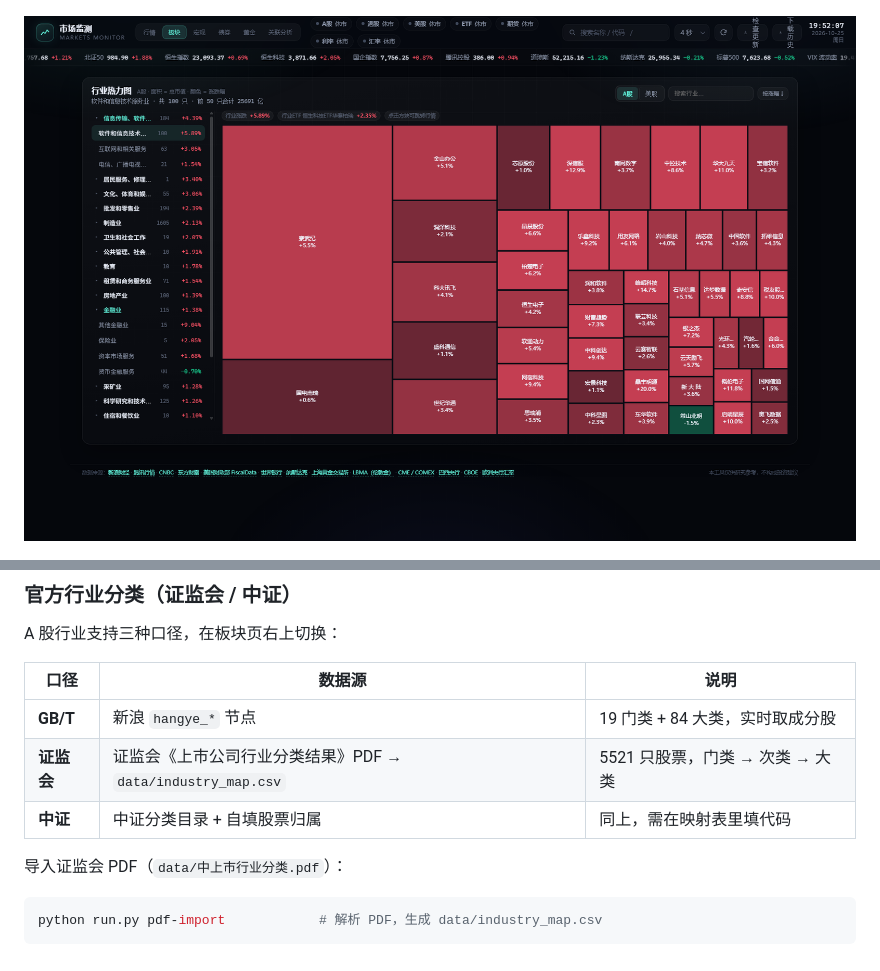
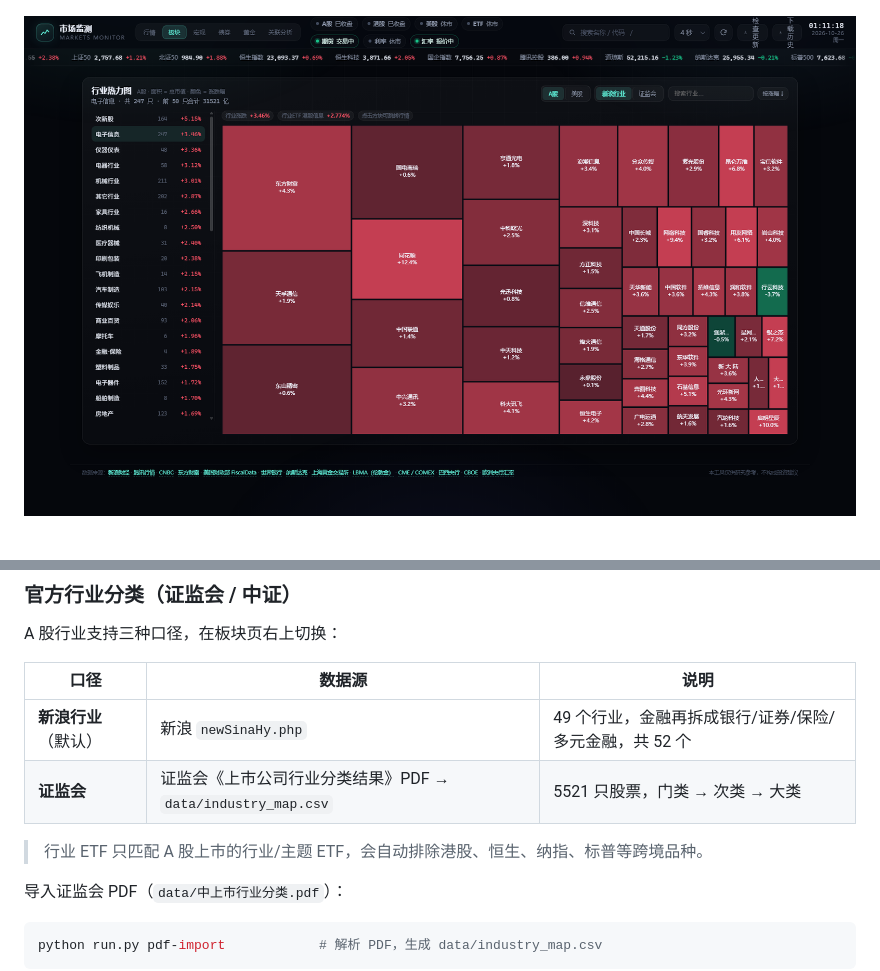
Before and after one commit to uninterestingfun/Market-Monitor, a Markdown page: README.md, 2 parts joined by grey strips. GitHub-like rendering; pictures changed too: docs/sectors.png.

```diff
--- a/README.md
+++ b/README.md
@@ -170,9 +170,10 @@ A 股行业支持三种口径，在板块页右上切换：
 
 | 口径 | 数据源 | 说明 |
 | --- | --- | --- |
-| **GB/T** | 新浪 `hangye_*` 节点 | 19 门类 + 84 大类，实时取成分股 |
+| **新浪行业**（默认） | 新浪 `newSinaHy.php` | 49 个行业，金融再拆成银行/证券/保险/多元金融，共 52 个 |
 | **证监会** | 证监会《上市公司行业分类结果》PDF → `data/industry_map.csv` | 5521 只股票，门类 → 次类 → 大类 |
-| **中证** | 中证分类目录 + 自填股票归属 | 同上，需在映射表里填代码 |
+
+> 行业 ETF 只匹配 A 股上市的行业/主题 ETF，会自动排除港股、恒生、纳指、标普等跨境品种。
 
 导入证监会 PDF（`data/中上市行业分类.pdf`）：
 
```
Also changed, not shown: release/README.md (+1 -1 lines), 5 other files.
